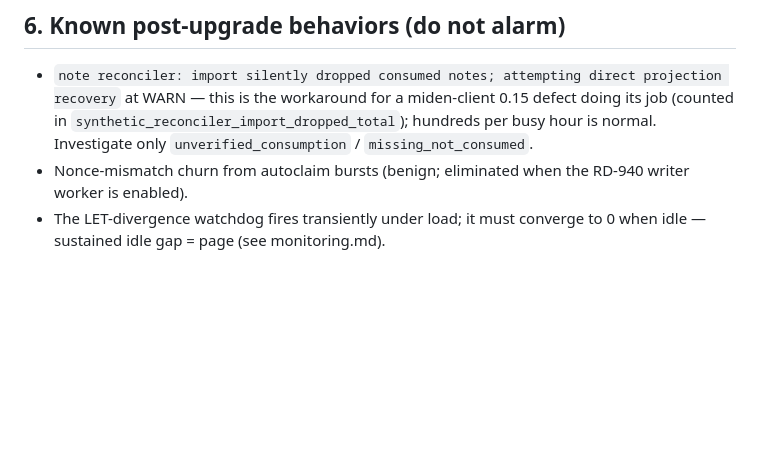
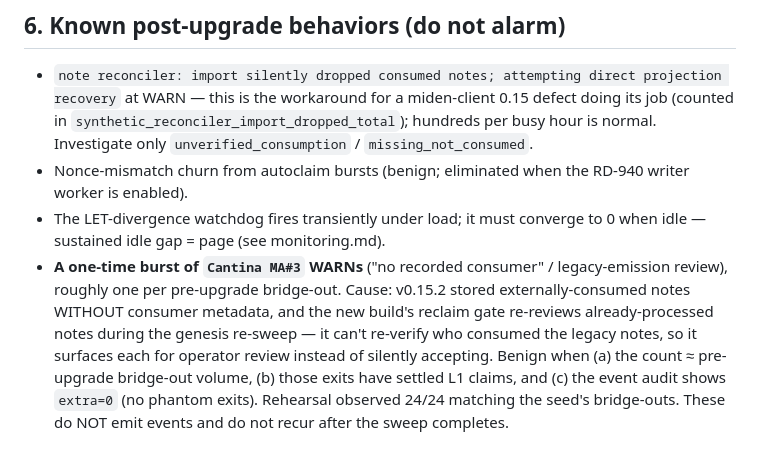
Before and after one commit to gateway-fm/miden-agglayer, a Markdown page: docs/operations/UPGRADE-v0.15.2.md, the part around the change. Drawn GitHub-style; blank space fills up the shorter version.

Commit message:
docs(ops): upgrade guide — expected one-time MA#3 legacy-review WARN burst
Co-Authored-By: Claude Opus 4.8 <noreply@anthropic.com>

```diff
--- a/docs/operations/UPGRADE-v0.15.2.md
+++ b/docs/operations/UPGRADE-v0.15.2.md
@@ -124,3 +124,13 @@ and the proxy data dir together, then follow runbook §recovery R2.
   RD-940 writer worker is enabled).
 - The LET-divergence watchdog fires transiently under load; it must converge
   to 0 when idle — sustained idle gap = page (see monitoring.md).
+- **A one-time burst of `Cantina MA#3` WARNs** ("no recorded consumer" /
+  legacy-emission review), roughly one per pre-upgrade bridge-out. Cause:
+  v0.15.2 stored externally-consumed notes WITHOUT consumer metadata, and the
+  new build's reclaim gate re-reviews already-processed notes during the
+  genesis re-sweep — it can't re-verify who consumed the legacy notes, so it
+  surfaces each for operator review instead of silently accepting. Benign
+  when (a) the count ≈ pre-upgrade bridge-out volume, (b) those exits have
+  settled L1 claims, and (c) the event audit shows `extra=0` (no phantom
+  exits). Rehearsal observed 24/24 matching the seed's bridge-outs. These do
+  NOT emit events and do not recur after the sweep completes.
```
